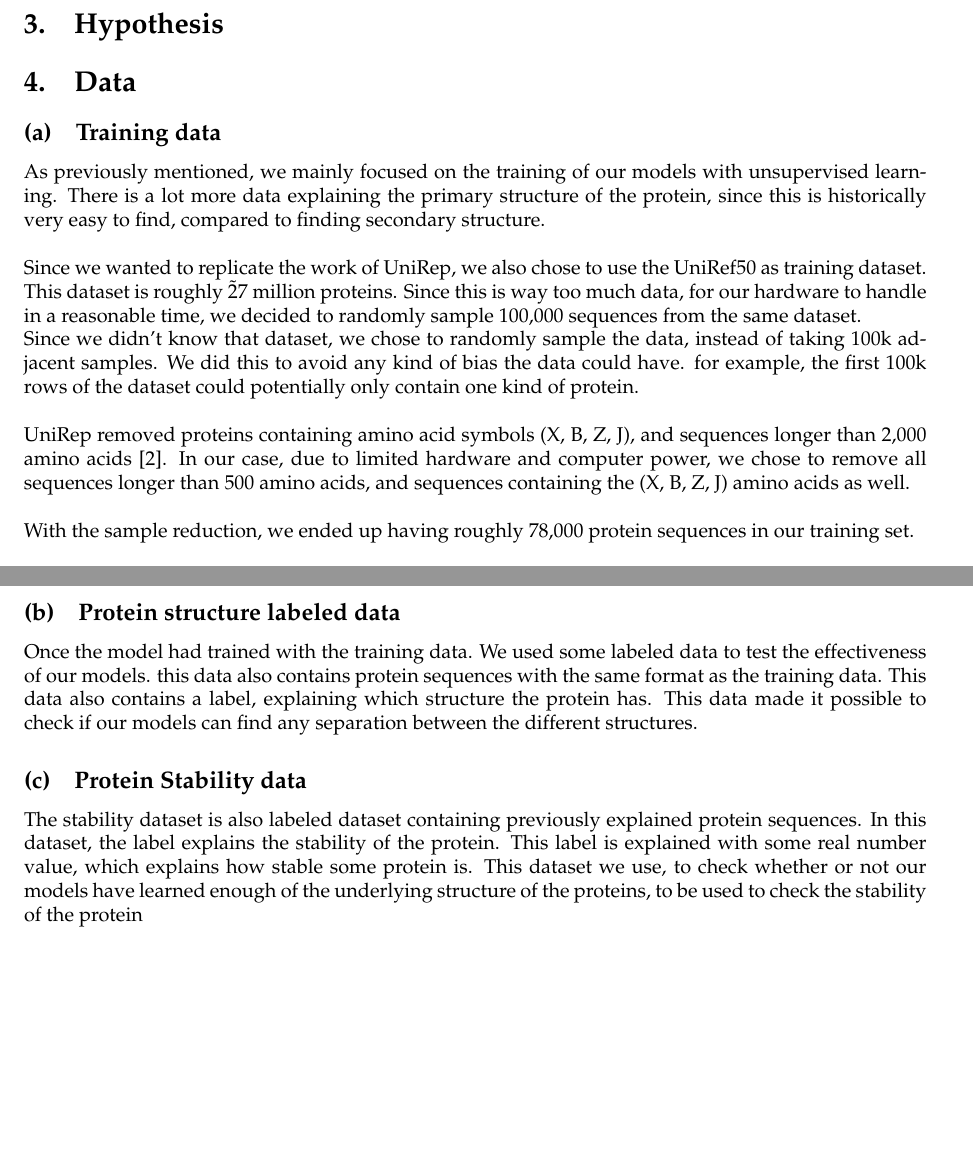
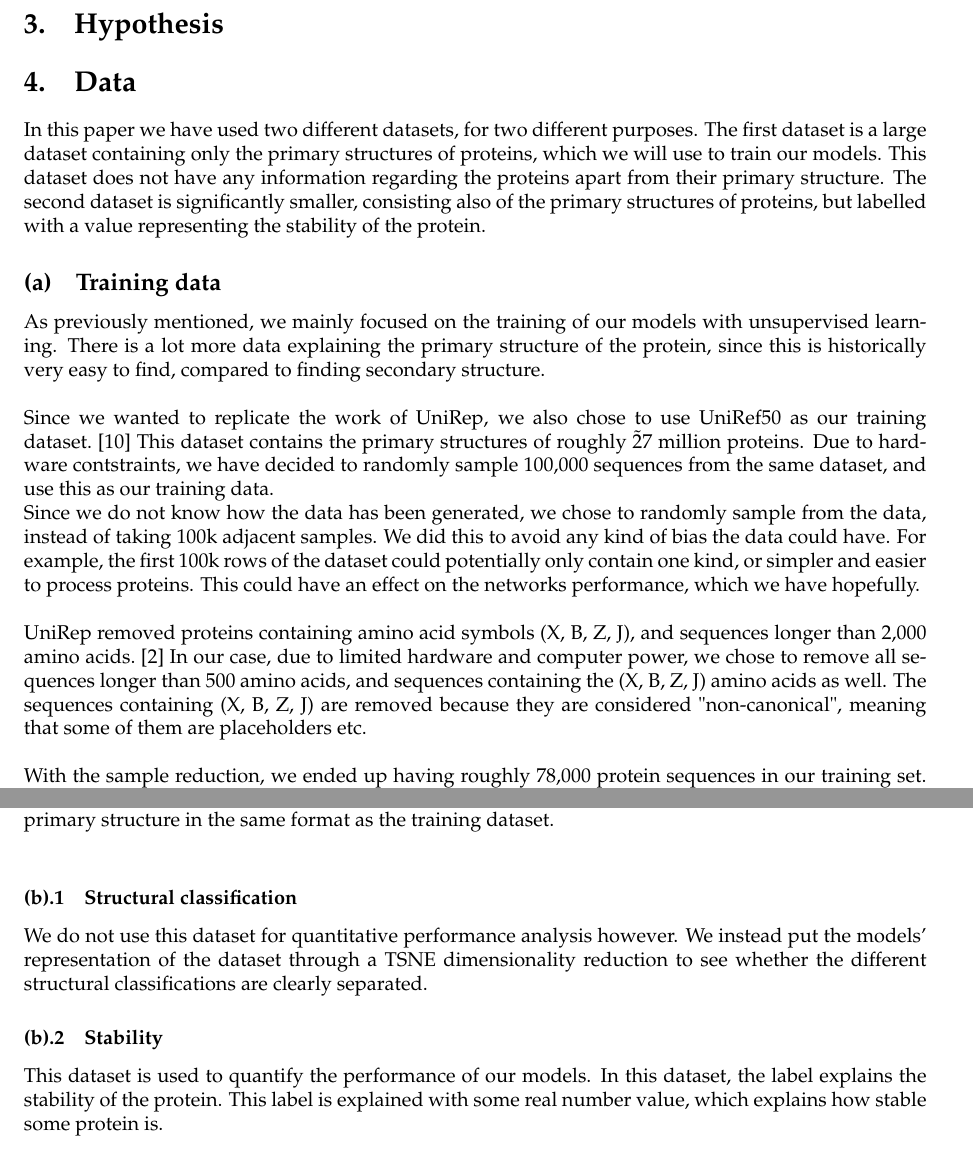
Before and after one commit to Cavtheman/proteinbachelor, a LaTeX document (report/master.tex, which reads report/latex/data/data_master.tex, report/latex/preamble.tex): two parts of pages 19 and 20 of 25 before the commit and two parts of pages 19 and 21 of 26 after it, joined at a grey line, cut so that both start at the same text, the shorter picture padded with empty space. Compiled offline with pdfLaTeX.

Commit message:
redid part of dataset

```diff
--- a/report/latex/data/data_master.tex
+++ b/report/latex/data/data_master.tex
@@ -1,14 +1,16 @@
+In this paper we have used two different datasets, for two different purposes. The first dataset is a large dataset containing only the primary structures of proteins, which we will use to train our models. This dataset does not have any information regarding the proteins apart from their primary structure. The second dataset is significantly smaller, consisting also of the primary structures of proteins, but labelled with a value representing the stability of the protein.
+
 \subsection{Training data}
 As previously mentioned, we mainly focused on the training of our models with unsupervised learning. There is a lot more data explaining the primary structure of the protein, since this is historically very easy to find, compared to finding secondary structure. \\
 
 \noindent
-Since we wanted to replicate the work of UniRep, we also chose to use the UniRef50 as training dataset. This dataset is roughly \~27 million proteins. Since this is way too much data, for our hardware to handle in a reasonable time, we decided to randomly sample 100,000 sequences from the same dataset. \\
-Since we didn't know that dataset, we chose to randomly sample the data, instead of taking 100k adjacent samples. We did this to avoid any kind of bias the data could have. for example, the first 100k rows of the dataset could potentially only contain one kind of protein.\\
+Since we wanted to replicate the work of UniRep, we also chose to use UniRef50 as our training dataset.\cite{uniref} This dataset contains the primary structures of roughly \~ 27 million proteins. Due to hardware contstraints, we have decided to randomly sample 100,000 sequences from the same dataset, and use this as our training data. \\
+Since we do not know how the data has been generated, we chose to randomly sample from the data, instead of taking 100k adjacent samples. We did this to avoid any kind of bias the data could have. For example, the first 100k rows of the dataset could potentially only contain one kind, or simpler and easier to process proteins. This could have an effect on the networks performance, which we have hopefully.\\
 
 \noindent
-UniRep removed proteins containing amino acid symbols (X, B, Z, J), and sequences longer than 2,000 amino acids\cite{unirep}. In our case, due to limited hardware and computer power, we chose to remove all sequences longer than 500 amino acids, and sequences containing the (X, B, Z, J) amino acids as well.\\
+UniRep removed proteins containing amino acid symbols (X, B, Z, J), and sequences longer than 2,000 amino acids.\cite{unirep} In our case, due to limited hardware and computer power, we chose to remove all sequences longer than 500 amino acids, and sequences containing the (X, B, Z, J) amino acids as well. The sequences containing (X, B, Z, J) are removed because they are considered "non-canonical", meaning that some of them are placeholders etc.\\
 
 \noindent
-With the sample reduction, we ended up having roughly 78,000 protein sequences in our training set.\\
+With the sample reduction, we ended up having roughly 78,000 protein sequences in our training set. We realise that only looking at sequences with a maximum length of $500$ means that we have potentially introduced some bias into the network. This bias may make itself visible when predicting on longer proteins, where the model may think that the sequence has to end at around 500 amino acids. We argue that, in our case at least, this tradeoff is worth it because training is significantly faster, especially for the LSTM.\\
 
 \noindent
@@ -84,9 +86,14 @@ h(E) = 3 \\
 \noindent
 This means our data gets transformed to one-hot indices before we can use it in our models.
 
-\subsection{Protein structure labeled data}
-Once the model had trained with the training data. We used some labeled data to test the effectiveness of our models. this data also contains protein sequences with the same format as the training data. This data also contains a label, explaining which structure the protein has. This data made it possible to check if our models can find any separation between the different structures.
+\subsection{Labelled test sets}
+Since our models performance is not measured directly on the same kind of data that we trained on, we have two datasets to use as test sets. These datasets labelled, in contrast to the training set. The first dataset has labelling detailing the structural classification of each protein.\cite{scope} The second dataset has labels describing the stability of the given proteins.\cite{stability} Both of these datasets contain the proteins' primary structure in the same format as the training dataset.\\
 
+\noindent
+\subsubsection{Structural classification}
+We do not use this dataset for quantitative performance analysis however. We instead put the models' representation of the dataset through a TSNE dimensionality reduction to see whether the different structural classifications are clearly separated.
+%Once the model had trained with the training data. We used some labeled data to test the effectiveness of our models. this data also contains protein sequences with the same format as the training data. This data also contains a label, explaining which structure the protein has. This data made it possible to check if our models can find any separation between the different structures.
 
-\subsection{Protein Stability data}
-The stability dataset is also labeled dataset containing previously explained protein sequences. In this dataset, the label explains the stability of the protein. This label is explained with some real number value, which explains how stable some protein is. This dataset we use, to check whether or not our models have learned enough of the underlying structure of the proteins, to be used to check the stability of the protein
+\subsubsection{Stability}
+This dataset is used to quantify the performance of our models. In this dataset, the label explains the stability of the protein. This label is explained with some real number value, which explains how stable some protein is.
+%The stability dataset is also labeled dataset containing previously explained protein sequences.  This dataset we use, to check whether or not our models have learned enough of the underlying structure of the proteins, to be used to check the stability of the protein
--- a/report/latex/preamble.tex
+++ b/report/latex/preamble.tex
@@ -3,5 +3,5 @@
   authors={Casper Lisager Frandsen <\texttt{fsn483}>,\\
            Marc Pedersen <\texttt{wfj327}>},
   shortAuthors={},%
-  date={Version 1 \\\textbf{Due:} June 8th}
+  date={Github: \url{https://github.com/Cavtheman/proteinbachelor.git}\\ Version 1 \\\textbf{Due:} June 8th}
 }
```
Also changed, not shown: report/latex/future_work.tex (+1 -0 lines), report/latex/references.bib (+7 -0 lines), report/latex/data/data_master.tex (6 more changed lines).
